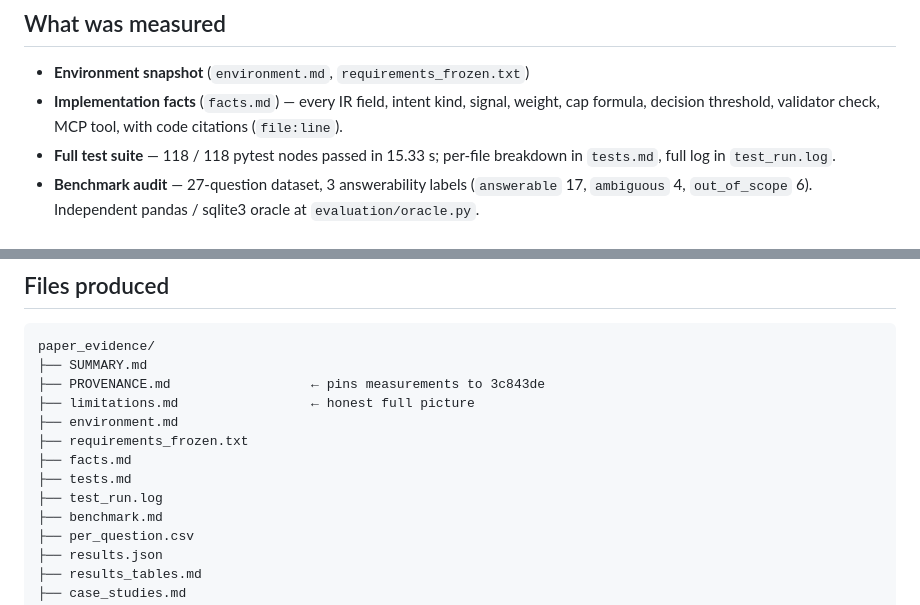
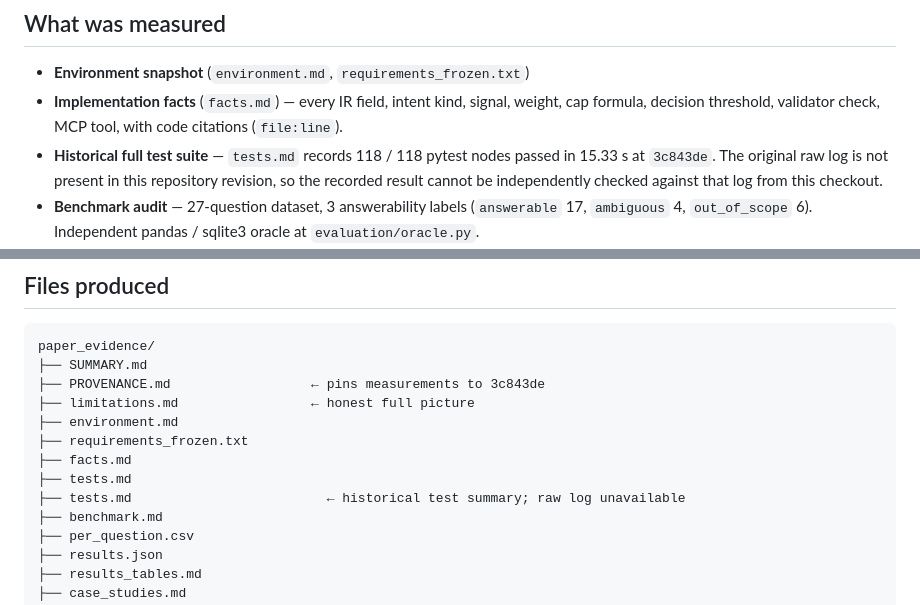
Before and after one commit to jagan1344/insightflow-ai, a Markdown page: paper_evidence/SUMMARY.md, 2 parts joined by grey strips. Drawn GitHub-style.

Commit message:
Correct missing historical test-log references

```diff
--- a/paper_evidence/SUMMARY.md
+++ b/paper_evidence/SUMMARY.md
@@ -10,8 +10,10 @@ measurements use the deterministic rule-based plan pipeline.
 - **Implementation facts** (`facts.md`) — every IR field, intent kind,
   signal, weight, cap formula, decision threshold, validator check,
   MCP tool, with code citations (`file:line`).
-- **Full test suite** — 118 / 118 pytest nodes passed in 15.33 s;
-  per-file breakdown in `tests.md`, full log in `test_run.log`.
+- **Historical full test suite** — `tests.md` records 118 / 118 pytest nodes
+  passed in 15.33 s at `3c843de`. The original raw log is not present in this
+  repository revision, so the recorded result cannot be independently checked
+  against that log from this checkout.
 - **Benchmark audit** — 27-question dataset, 3 answerability labels
   (`answerable` 17, `ambiguous` 4, `out_of_scope` 6). Independent
   pandas / sqlite3 oracle at `evaluation/oracle.py`.
@@ -114,7 +116,7 @@ paper_evidence/
 ├── requirements_frozen.txt
 ├── facts.md
 ├── tests.md
-├── test_run.log
+├── tests.md                         ← historical test summary; raw log unavailable
 ├── benchmark.md
 ├── per_question.csv
 ├── results.json
```
